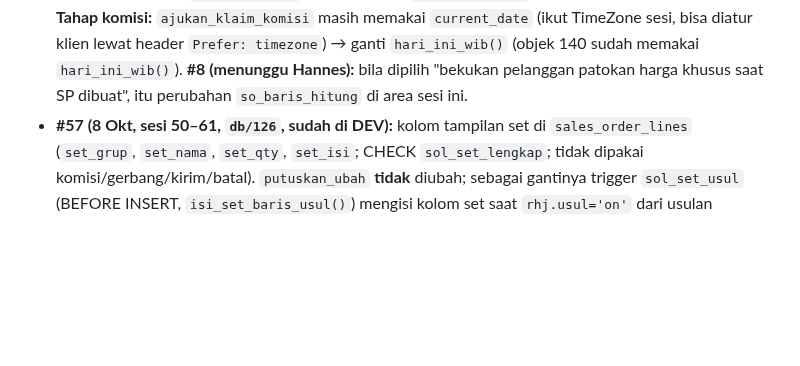
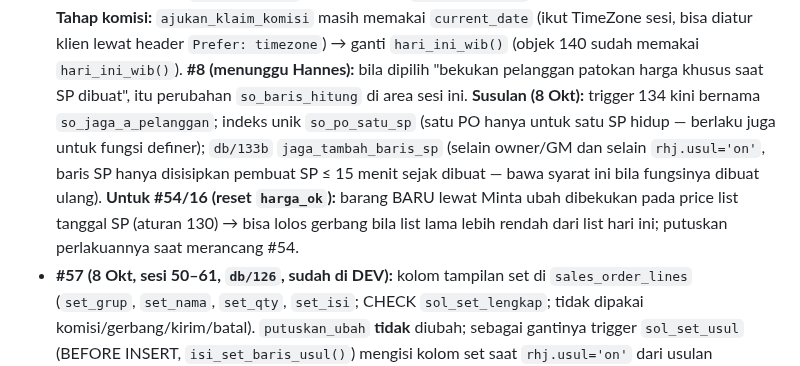
Before and after one commit to hanneslowan-max/RHJ-Website, a Markdown page: HANDOFF.md, the part around the change. Drawn GitHub-style; blank space fills up the shorter version.

Commit message:
docs: HANDOFF — susulan sesi 50–61 (so_po_satu_sp, 133b tambah baris SP, catatan list beku untuk #54/16)
Claude-Session: https://claude.ai/code/session_01AWPMAWgbLCoULbHsRgrHzj

```diff
--- a/HANDOFF.md
+++ b/HANDOFF.md
@@ -59,6 +59,12 @@ Baca dulu `ATURAN.md` (aturan kerja: uji tabrakan dulu, lapor + rekomendasi, Han
   `current_date` (ikut TimeZone sesi, bisa diatur klien lewat header `Prefer: timezone`) → ganti `hari_ini_wib()`
   (objek 140 sudah memakai `hari_ini_wib()`). **#8 (menunggu Hannes):** bila dipilih "bekukan pelanggan patokan harga
   khusus saat SP dibuat", itu perubahan `so_baris_hitung` di area sesi ini.
+  **Susulan (8 Okt):** trigger 134 kini bernama `so_jaga_a_pelanggan`; indeks unik `so_po_satu_sp` (satu PO hanya
+  untuk satu SP hidup — berlaku juga untuk fungsi definer); `db/133b` `jaga_tambah_baris_sp` (selain owner/GM dan
+  selain `rhj.usul='on'`, baris SP hanya disisipkan pembuat SP ≤ 15 menit sejak dibuat — bawa syarat ini bila
+  fungsinya dibuat ulang). **Untuk #54/16 (reset `harga_ok`):** barang BARU lewat Minta ubah dibekukan pada price
+  list tanggal SP (aturan 130) → bisa lolos gerbang bila list lama lebih rendah dari list hari ini; putuskan perlakuannya
+  saat merancang #54.
 - **#57 (8 Okt, sesi 50–61, `db/126`, sudah di DEV):** kolom tampilan set di `sales_order_lines` (`set_grup`,
   `set_nama`, `set_qty`, `set_isi`; CHECK `sol_set_lengkap`; tidak dipakai komisi/gerbang/kirim/batal). `putuskan_ubah`
   **tidak** diubah; sebagai gantinya trigger `sol_set_usul` (BEFORE INSERT, `isi_set_baris_usul()`) mengisi kolom set
```
